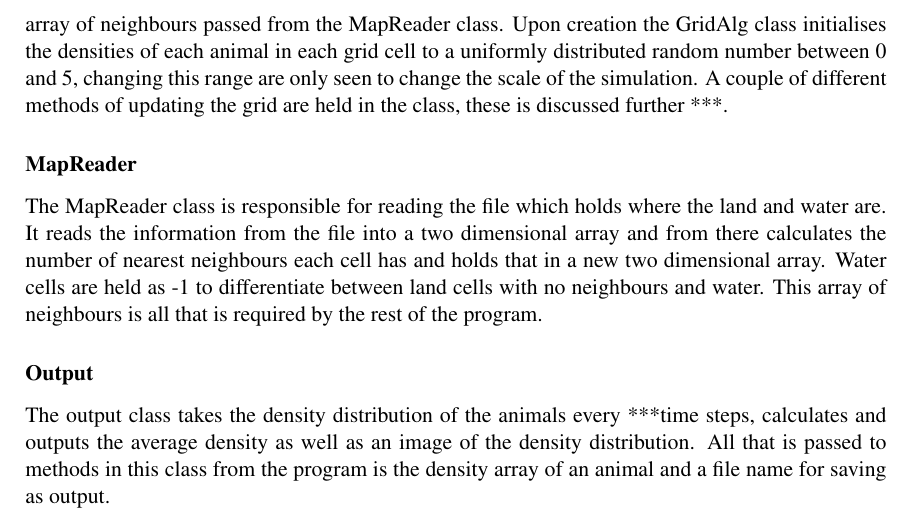
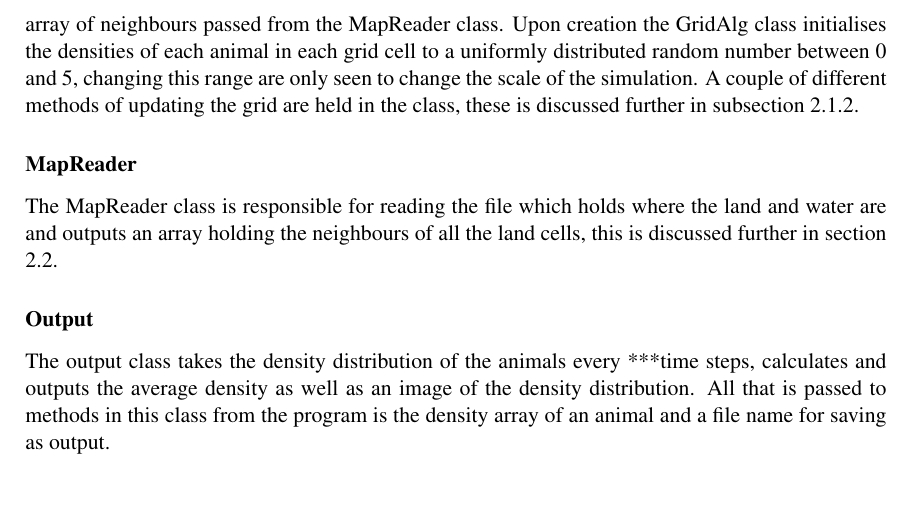
Before and after one commit to pessotto1987/ps-predator-prey, a LaTeX thesis (report/report.tex): part of page 5 of 15, cut so that both start at the same text, the shorter picture padded with empty space. Compiled offline with pdfLaTeX.

Commit message:
Simon's corrections

```diff
--- a/report/report.tex
+++ b/report/report.tex
@@ -144,12 +144,12 @@ The Animal class holds the information about the animal; it's density distributi
 It is called in the PredPrey class where it' values are initialised from those taken from the GUI or input file.
 \subsubsection{GridAlg}
 \label{sec:GridAlg}
-The Grid Algebra class governs methods for updating the animal densities across the grid. The constructor takes the array of animals passed after creation in the PredPrey class and the 2 dimensional array of neighbours passed from the MapReader class. Upon creation the GridAlg class initialises the densities of each animal in each grid cell to a uniformly distributed random number between 0 and 5, changing this range are only seen to change the scale of the simulation. A couple of different methods of updating the grid are held in the class, these is discussed further ***.
+The Grid Algebra class governs methods for updating the animal densities across the grid. The constructor takes the array of animals passed after creation in the PredPrey class and the 2 dimensional array of neighbours passed from the MapReader class. Upon creation the GridAlg class initialises the densities of each animal in each grid cell to a uniformly distributed random number between 0 and 5, changing this range are only seen to change the scale of the simulation. A couple of different methods of updating the grid are held in the class, these is discussed further in subsection \ref{sec:Algorithm}.
 
 
 \subsubsection{MapReader}
 \label{sec:MapReader}
-The MapReader class is responsible for reading the file which holds where the land and water are. It reads the information from the file into a two dimensional array and from there calculates the number of nearest neighbours each cell has and holds that in a new two dimensional array. Water cells are held as -1 to differentiate between land cells with no neighbours and water. This array of neighbours is all that is required by the rest of the program.
+The MapReader class is responsible for reading the file which holds where the land and water are and outputs an array holding the neighbours of all the land cells, this is discussed further in section \ref{Input_Output}.
 
 
 
```
Also changed, not shown: report/report.pdf, report/report.tex (2 more changed lines).
